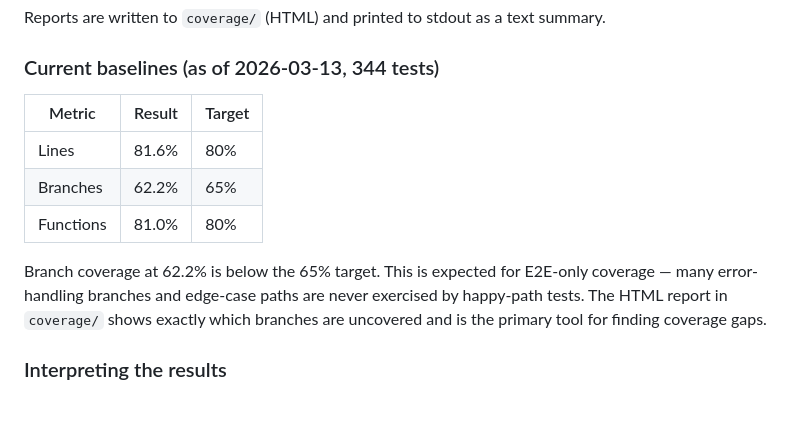
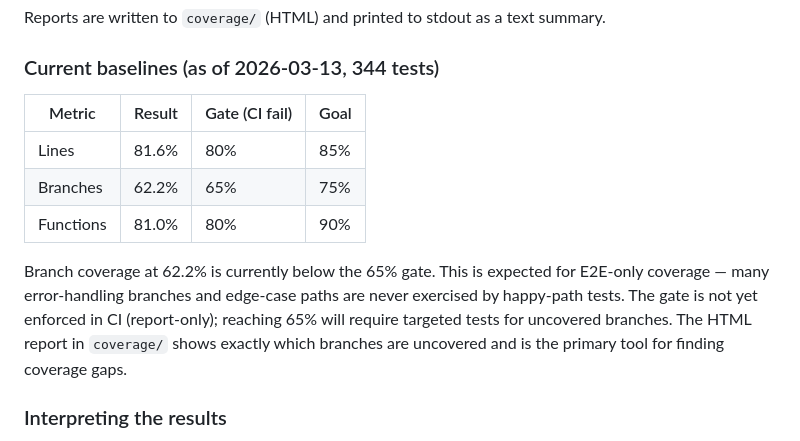
Before and after one commit to yaronf/GoSheet, a Markdown page: docs/coverage.md, the part around the change. Drawn GitHub-style; blank space fills up the shorter version.

Commit message:
Fix coverage targets: gate=65% branch, goal=75% branch
Co-Authored-By: Claude Sonnet 4.6 <noreply@anthropic.com>

```diff
--- a/docs/coverage.md
+++ b/docs/coverage.md
@@ -69,13 +69,13 @@ Reports are written to `coverage/` (HTML) and printed to stdout as a text summar
 
 ### Current baselines (as of 2026-03-13, 344 tests)
 
-| Metric | Result | Target |
-|--------|--------|--------|
-| Lines | 81.6% | 80% |
-| Branches | 62.2% | 65% |
-| Functions | 81.0% | 80% |
+| Metric | Result | Gate (CI fail) | Goal |
+|--------|--------|----------------|------|
+| Lines | 81.6% | 80% | 85% |
+| Branches | 62.2% | 65% | 75% |
+| Functions | 81.0% | 80% | 90% |
 
-Branch coverage at 62.2% is below the 65% target. This is expected for E2E-only coverage — many error-handling branches and edge-case paths are never exercised by happy-path tests. The HTML report in `coverage/` shows exactly which branches are uncovered and is the primary tool for finding coverage gaps.
+Branch coverage at 62.2% is currently below the 65% gate. This is expected for E2E-only coverage — many error-handling branches and edge-case paths are never exercised by happy-path tests. The gate is not yet enforced in CI (report-only); reaching 65% will require targeted tests for uncovered branches. The HTML report in `coverage/` shows exactly which branches are uncovered and is the primary tool for finding coverage gaps.
 
 ### Interpreting the results
 
```
Also changed, not shown: _bmad-output/implementation-artifacts/22-1-js-frontend-coverage.md (+5 -5 lines).
